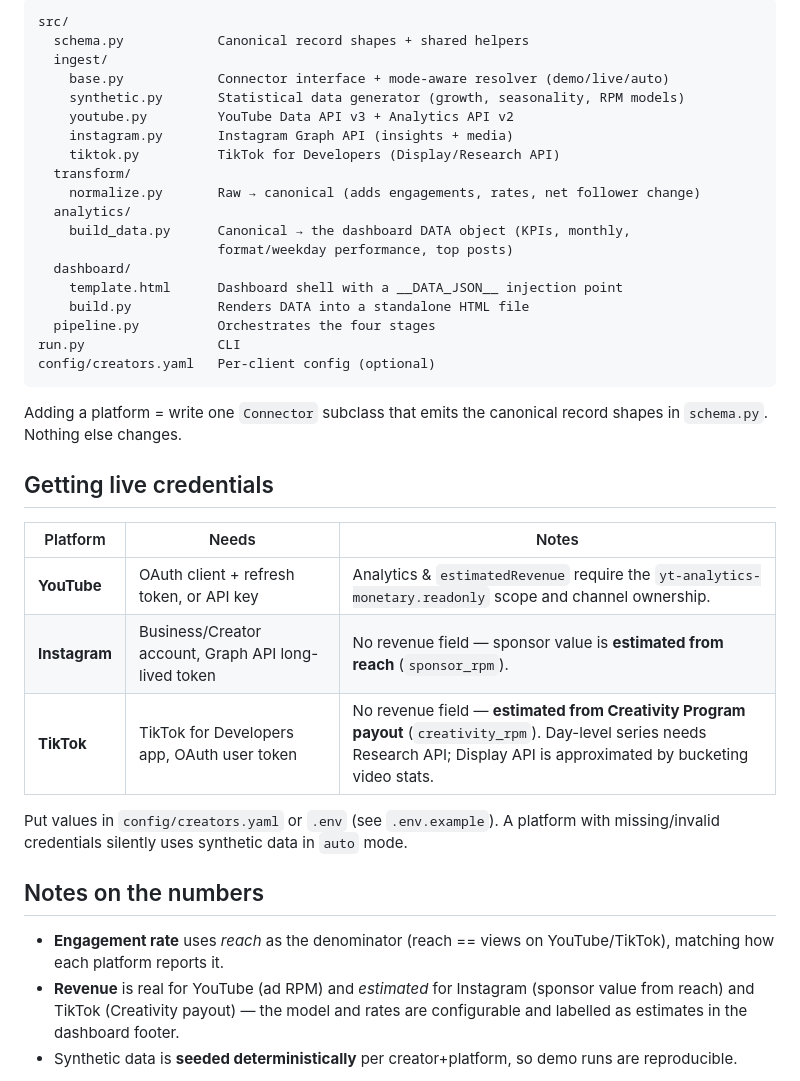
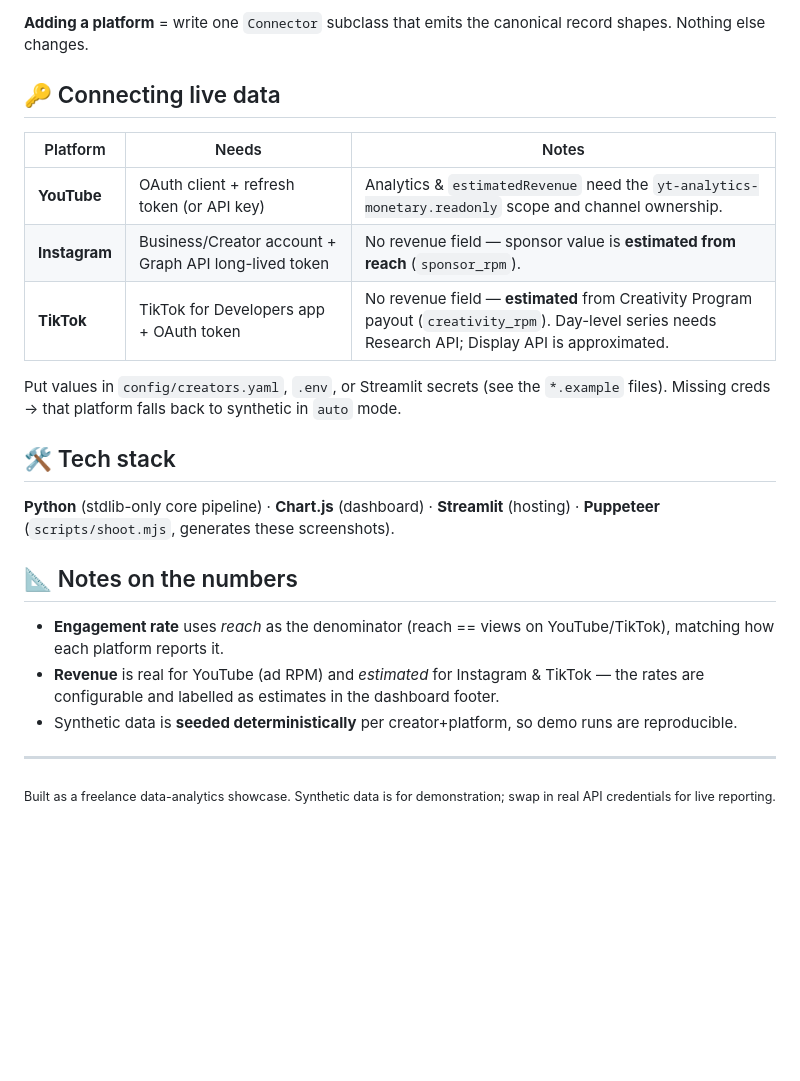
Before and after one commit to addin12/content-creator-analytics, a Markdown page: README.md, the part around one of its changes. Drawn GitHub-style; blank space fills up the shorter version.

````diff
--- a/README.md
+++ b/README.md
@@ -97,46 +113,28 @@ streamlit run streamlit_app.py
 
-```
-src/
-  schema.py            Canonical record shapes + shared helpers
-  ingest/
-    base.py            Connector interface + mode-aware resolver (demo/live/auto)
-    synthetic.py       Statistical data generator (growth, seasonality, RPM models)
-    youtube.py         YouTube Data API v3 + Analytics API v2
-    instagram.py       Instagram Graph API (insights + media)
-    tiktok.py          TikTok for Developers (Display/Research API)
-  transform/
-    normalize.py       Raw → canonical (adds engagements, rates, net follower change)
-  analytics/
-    build_data.py      Canonical → the dashboard DATA object (KPIs, monthly,
-                       format/weekday performance, top posts)
-  dashboard/
-    template.html      Dashboard shell with a __DATA_JSON__ injection point
-    build.py           Renders DATA into a standalone HTML file
-  pipeline.py          Orchestrates the four stages
-run.py                 CLI
-config/creators.yaml   Per-client config (optional)
-```
+**Adding a platform** = write one `Connector` subclass that emits the canonical record shapes. Nothing else changes.
 
-Adding a platform = write one `Connector` subclass that emits the canonical
-record shapes in `schema.py`. Nothing else changes.
-
-## Getting live credentials
+## 🔑 Connecting live data
 
 | Platform | Needs | Notes |
-|----------|-------|-------|
-| **YouTube** | OAuth client + refresh token, or API key | Analytics & `estimatedRevenue` require the `yt-analytics-monetary.readonly` scope and channel ownership. |
-| **Instagram** | Business/Creator account, Graph API long-lived token | No revenue field — sponsor value is **estimated from reach** (`sponsor_rpm`). |
-| **TikTok** | TikTok for Developers app, OAuth user token | No revenue field — **estimated from Creativity Program payout** (`creativity_rpm`). Day-level series needs Research API; Display API is approximated by bucketing video stats. |
+|---|---|---|
+| **YouTube** | OAuth client + refresh token (or API key) | Analytics & `estimatedRevenue` need the `yt-analytics-monetary.readonly` scope and channel ownership. |
+| **Instagram** | Business/Creator account + Graph API long-lived token | No revenue field — sponsor value is **estimated from reach** (`sponsor_rpm`). |
+| **TikTok** | TikTok for Developers app + OAuth token | No revenue field — **estimated** from Creativity Program payout (`creativity_rpm`). Day-level series needs Research API; Display API is approximated. |
 
-Put values in `config/creators.yaml` or `.env` (see `.env.example`). A platform
-with missing/invalid credentials silently uses synthetic data in `auto` mode.
+Put values in `config/creators.yaml`, `.env`, or Streamlit secrets (see the `*.example` files). Missing creds → that platform falls back to synthetic in `auto` mode.
 
-## Notes on the numbers
+## 🛠️ Tech stack
 
-- **Engagement rate** uses *reach* as the denominator (reach == views on
-  YouTube/TikTok), matching how each platform reports it.
-- **Revenue** is real for YouTube (ad RPM) and *estimated* for Instagram
-  (sponsor value from reach) and TikTok (Creativity payout) — the model and
-  rates are configurable and labelled as estimates in the dashboard footer.
-- Synthetic data is **seeded deterministically** per creator+platform, so demo
-  runs are reproducible.
+**Python** (stdlib-only core pipeline) · **Chart.js** (dashboard) · **Streamlit** (hosting) · **Puppeteer** (`scripts/shoot.mjs`, generates these screenshots).
+
+## 📐 Notes on the numbers
+
+- **Engagement rate** uses *reach* as the denominator (reach == views on YouTube/TikTok), matching how each platform reports it.
+- **Revenue** is real for YouTube (ad RPM) and *estimated* for Instagram & TikTok — the rates are configurable and labelled as estimates in the dashboard footer.
+- Synthetic data is **seeded deterministically** per creator+platform, so demo runs are reproducible.
+
+---
+
+<div align="center">
+<sub>Built as a freelance data-analytics showcase. Synthetic data is for demonstration; swap in real API credentials for live reporting.</sub>
+</div>
````
Also changed, not shown: other parts of README.md (+82 -66 lines), docs/img/01-overview.png (added), docs/img/02-content.png (added), docs/img/03-audience.png (added), docs/img/04-monetization.png (added), 5 other files.
